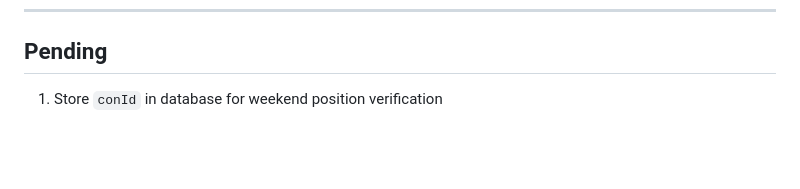
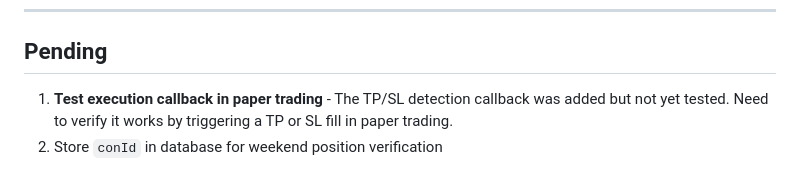
Before and after one commit to WalkerWalker/ibkr-spy-puts, a Markdown page: journal/2026-02-02.md, the part around the change. GitHub-like rendering; blank space fills up the shorter version.

Commit message:
Add pending: test execution callback in paper trading
Co-Authored-By: Claude Opus 4.5 <noreply@anthropic.com>

```diff
--- a/journal/2026-02-02.md
+++ b/journal/2026-02-02.md
@@ -149,4 +149,5 @@ Added **Closed Positions** section:
 
 ## Pending
 
-1. Store `conId` in database for weekend position verification
+1. **Test execution callback in paper trading** - The TP/SL detection callback was added but not yet tested. Need to verify it works by triggering a TP or SL fill in paper trading.
+2. Store `conId` in database for weekend position verification
```
